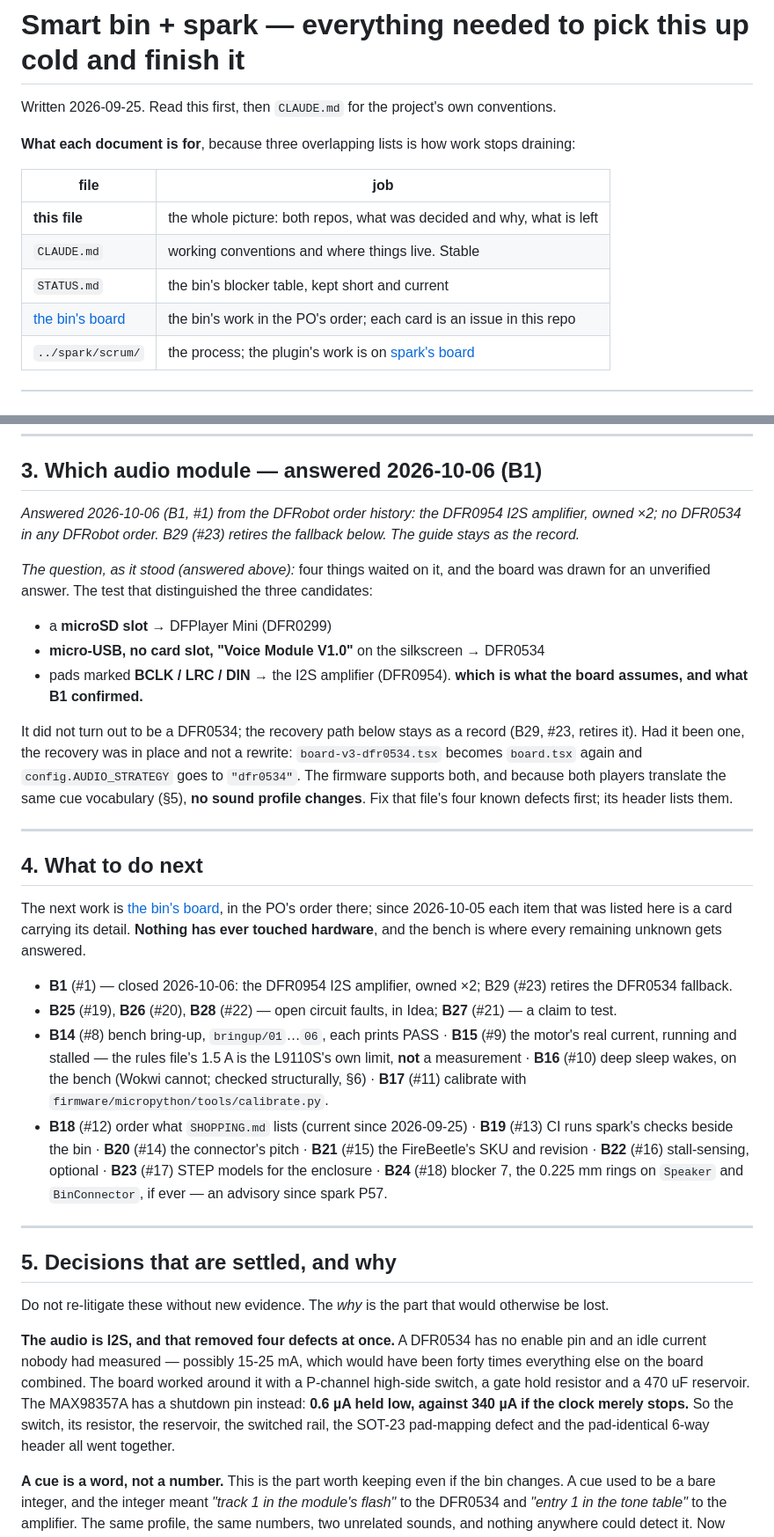
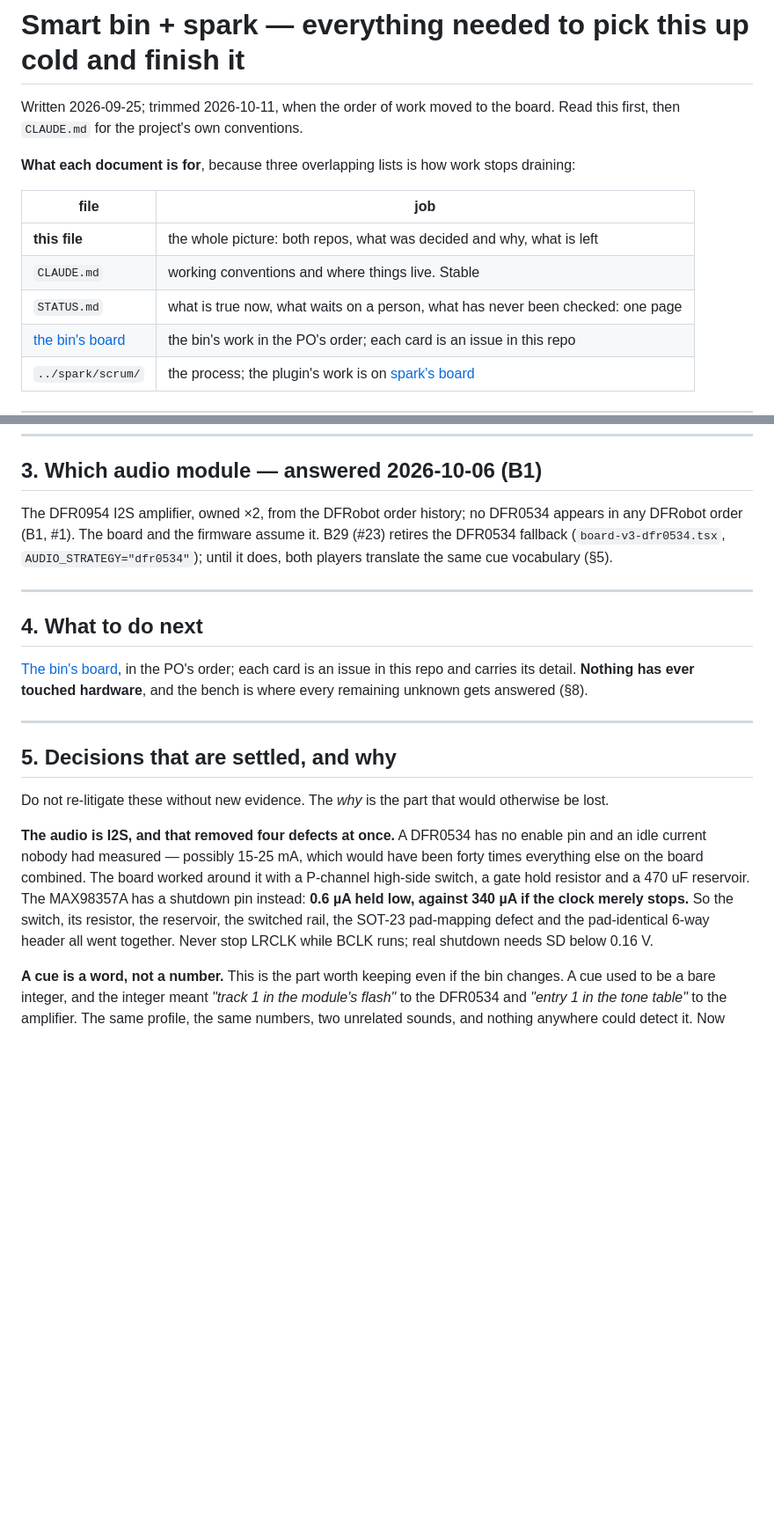
Before and after one commit to xmejkal/sisuo-brain-transplant, a Markdown page: HANDOVER.md, 2 parts joined by grey strips. Shown at 88% size. GitHub-like rendering; blank space fills up the shorter version.

```diff
--- a/HANDOVER.md
+++ b/HANDOVER.md
@@ -1,6 +1,7 @@
 # Smart bin + spark — everything needed to pick this up cold and finish it
 
-Written 2026-09-25. Read this first, then `CLAUDE.md` for the project's own conventions.
+Written 2026-09-25; trimmed 2026-10-11, when the order of work moved to the board. Read this first, then
+`CLAUDE.md` for the project's own conventions.
 
 **What each document is for**, because three overlapping lists is how work stops draining:
 
@@ -8,7 +9,7 @@ Written 2026-09-25. Read this first, then `CLAUDE.md` for the project's own conv
 | --- | --- |
 | **this file** | the whole picture: both repos, what was decided and why, what is left |
 | `CLAUDE.md` | working conventions and where things live. Stable |
-| `STATUS.md` | the bin's blocker table, kept short and current |
+| `STATUS.md` | what is true now, what waits on a person, what has never been checked: one page |
 | [the bin's board](https://github.com/users/xmejkal/projects/1) | the bin's work in the PO's order; each card is an issue in this repo |
 | `../spark/scrum/` | the process; the plugin's work is on [spark's board](https://github.com/users/xmejkal/projects/2) |
 
@@ -68,43 +69,18 @@ directory, because a `wokwi.toml` names exactly one firmware.
 
 ## 3. Which audio module — answered 2026-10-06 (B1)
 
-*Answered 2026-10-06 (B1, #1) from the DFRobot order history: the DFR0954 I2S amplifier, owned ×2; no DFR0534 in any DFRobot order. B29 (#23) retires the fallback below. The guide stays as the record.*
-
-*The question, as it stood (answered above):* four things waited on it, and the board was drawn for
-an unverified answer. The test that distinguished the three candidates:
-
-- a **microSD slot** → DFPlayer Mini (DFR0299)
-- **micro-USB, no card slot, "Voice Module V1.0"** on the silkscreen → DFR0534
-- pads marked **BCLK / LRC / DIN** → the I2S amplifier (DFR0954). **which is what the board
-  assumes, and what B1 confirmed.**
-
-It did not turn out to be a DFR0534; the recovery path below stays as a record (B29, #23, retires it).
-Had it been one, the recovery was in place and not a rewrite:
-`board-v3-dfr0534.tsx` becomes `board.tsx` again and `config.AUDIO_STRATEGY` goes to `"dfr0534"`.
-The firmware supports both, and because both players translate the same cue vocabulary
-(§5), **no sound profile changes**. Fix that file's four known defects first; its header lists
-them.
+The DFR0954 I2S amplifier, owned ×2, from the DFRobot order history; no DFR0534 appears in any DFRobot order
+(B1, #1). The board and the firmware assume it. B29 (#23) retires the DFR0534 fallback
+(`board-v3-dfr0534.tsx`, `AUDIO_STRATEGY="dfr0534"`); until it does, both players translate the same cue
+vocabulary (§5).
 
 ---
 
 ## 4. What to do next
 
-The next work is [the bin's board](https://github.com/users/xmejkal/projects/1), in the PO's order
-there; since 2026-10-05 each item that was listed here is a card carrying its detail.
-**Nothing has ever touched hardware**, and the bench is where every remaining unknown gets
-answered.
-
-- **B1** (#1) — closed 2026-10-06: the DFR0954 I2S amplifier, owned ×2; B29 (#23) retires the DFR0534 fallback.
-- **B25** (#19), **B26** (#20), **B28** (#22) — open circuit faults, in Idea; **B27** (#21) — a claim to test.
-- **B14** (#8) bench bring-up, `bringup/01`…`06`, each prints PASS · **B15** (#9) the motor's
-  real current, running and stalled — the rules file's 1.5 A is the L9110S's own limit, **not** a
-  measurement · **B16** (#10) deep sleep wakes, on the bench (Wokwi cannot; checked structurally,
-  §6) · **B17** (#11) calibrate with `firmware/micropython/tools/calibrate.py`.
-- **B18** (#12) order what `SHOPPING.md` lists (current since 2026-09-25) · **B19** (#13) CI runs
-  spark's checks beside the bin · **B20** (#14) the connector's pitch · **B21** (#15) the
-  FireBeetle's SKU and revision · **B22** (#16) stall-sensing, optional · **B23** (#17) STEP models
-  for the enclosure · **B24** (#18) blocker 7, the 0.225 mm rings on `Speaker` and
-  `BinConnector`, if ever — an advisory since spark P57.
+[The bin's board](https://github.com/users/xmejkal/projects/1), in the PO's order; each card is an issue in this
+repo and carries its detail. **Nothing has ever touched hardware**, and the bench is where every remaining
+unknown gets answered (§8).
 
 ---
 
@@ -118,7 +94,7 @@ everything else on the board combined. The board worked around it with a P-chann
 switch, a gate hold resistor and a 470 uF reservoir. The MAX98357A has a shutdown pin instead:
 **0.6 µA held low, against 340 µA if the clock merely stops.** So the switch, its resistor, the
 reservoir, the switched rail, the SOT-23 pad-mapping defect and the pad-identical 6-way header
-all went together.
+all went together. Never stop LRCLK while BCLK runs; real shutdown needs SD below 0.16 V.
 
 **A cue is a word, not a number.** This is the part worth keeping even if the bin changes. A cue
 used to be a bare integer, and the integer meant *"track 1 in the module's flash"* to the DFR0534
```
Also changed, not shown: other parts of HANDOVER.md (+39 -38 lines).
